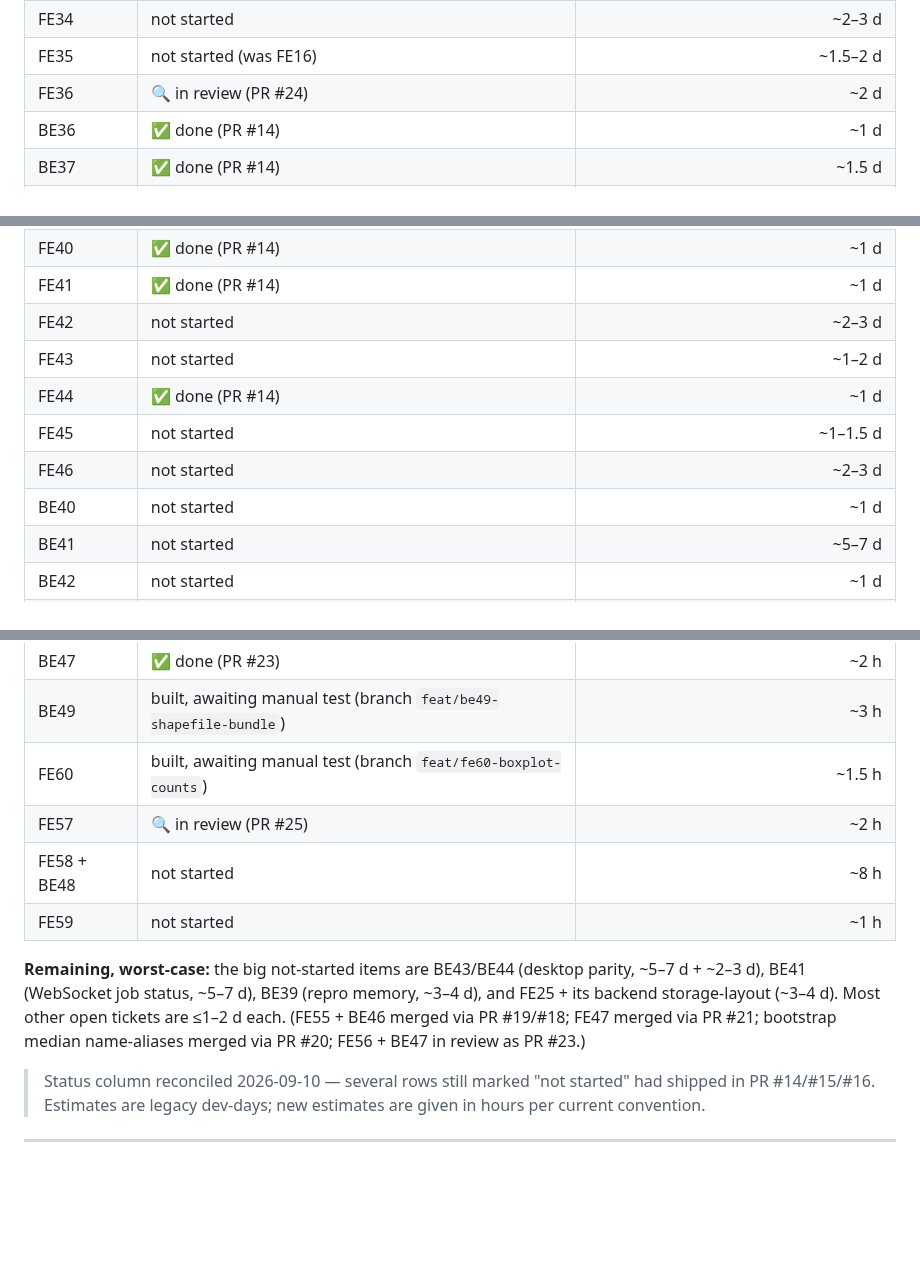
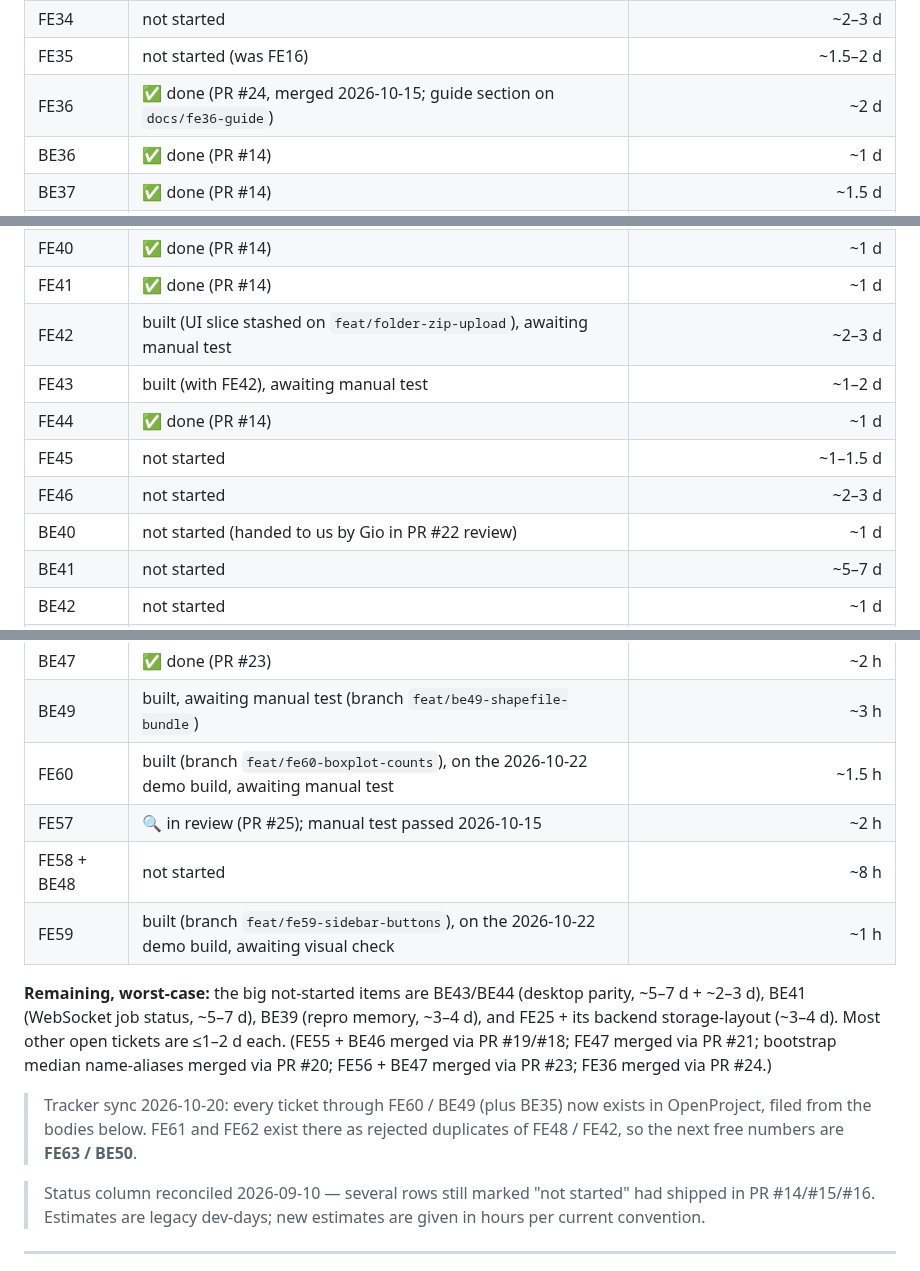
Before and after one commit to Aquaveo/tethysapp-fimeval-gui, a Markdown page: docs/tickets/backlog.md, 3 parts joined by grey strips. Rendered like a GitHub page; blank space fills up the shorter version.

Commit message:
docs: backlog — status after the 2026-10-22 demo build; tracker synced through FE60/BE49, next free FE63/BE50
FE36 merged (PR #24), FE57 in review (PR #25, tested), FE60/FE59 built and on
the demo build, FE42/43 built and stashed, BE40 handed over by Gio. Notes
that all numbered tickets through FE60/BE49 (and BE35) are now filed in
OpenProject and that FE61/FE62 are rejected duplicates.

Co-Authored-By: Claude Fable 5.1 <noreply@anthropic.com>

```diff
--- a/docs/tickets/backlog.md
+++ b/docs/tickets/backlog.md
@@ -50,7 +50,7 @@ warranted (historical); the numbers to plan around are the not-started ones.
 | FE33 | not started | ~1.5 d |
 | FE34 | not started | ~2–3 d |
 | FE35 | not started (was FE16) | ~1.5–2 d |
-| FE36 | 🔍 in review (PR #24) | ~2 d |
+| FE36 | ✅ done (PR #24, merged 2026-10-15; guide section on `docs/fe36-guide`) | ~2 d |
 | BE36 | ✅ done (PR #14) | ~1 d |
 | BE37 | ✅ done (PR #14) | ~1.5 d |
 | BE38 | ✅ done (PR #14) | ~0.25 d |
@@ -60,12 +60,12 @@ warranted (historical); the numbers to plan around are the not-started ones.
 | FE39 | not started | ~0.5 d |
 | FE40 | ✅ done (PR #14) | ~1 d |
 | FE41 | ✅ done (PR #14) | ~1 d |
-| FE42 | not started | ~2–3 d |
-| FE43 | not started | ~1–2 d |
+| FE42 | built (UI slice stashed on `feat/folder-zip-upload`), awaiting manual test | ~2–3 d |
+| FE43 | built (with FE42), awaiting manual test | ~1–2 d |
 | FE44 | ✅ done (PR #14) | ~1 d |
 | FE45 | not started | ~1–1.5 d |
 | FE46 | not started | ~2–3 d |
-| BE40 | not started | ~1 d |
+| BE40 | not started (handed to us by Gio in PR #22 review) | ~1 d |
 | BE41 | not started | ~5–7 d |
 | BE42 | not started | ~1 d |
 | FE48 | not started | ~1–1.5 d |
@@ -83,16 +83,20 @@ warranted (historical); the numbers to plan around are the not-started ones.
 | FE56 | ✅ done (PR #23) | ~3 h |
 | BE47 | ✅ done (PR #23) | ~2 h |
 | BE49 | built, awaiting manual test (branch `feat/be49-shapefile-bundle`) | ~3 h |
-| FE60 | built, awaiting manual test (branch `feat/fe60-boxplot-counts`) | ~1.5 h |
-| FE57 | 🔍 in review (PR #25) | ~2 h |
+| FE60 | built (branch `feat/fe60-boxplot-counts`), on the 2026-10-22 demo build, awaiting manual test | ~1.5 h |
+| FE57 | 🔍 in review (PR #25); manual test passed 2026-10-15 | ~2 h |
 | FE58 + BE48 | not started | ~8 h |
-| FE59 | not started | ~1 h |
+| FE59 | built (branch `feat/fe59-sidebar-buttons`), on the 2026-10-22 demo build, awaiting visual check | ~1 h |
 
 **Remaining, worst-case:** the big not-started items are BE43/BE44 (desktop parity,
 ~5–7 d + ~2–3 d), BE41 (WebSocket job status, ~5–7 d), BE39 (repro memory, ~3–4 d),
 and FE25 + its backend storage-layout (~3–4 d). Most other open tickets are ≤1–2 d
 each. (FE55 + BE46 merged via PR #19/#18; FE47 merged via PR #21; bootstrap median
-name-aliases merged via PR #20; FE56 + BE47 in review as PR #23.)
+name-aliases merged via PR #20; FE56 + BE47 merged via PR #23; FE36 merged via PR #24.)
+
+> Tracker sync 2026-10-20: every ticket through FE60 / BE49 (plus BE35) now exists in
+> OpenProject, filed from the bodies below. FE61 and FE62 exist there as rejected
+> duplicates of FE48 / FE42, so the next free numbers are **FE63 / BE50**.
 
 > Status column reconciled 2026-09-10 — several rows still marked "not started" had
 > shipped in PR #14/#15/#16. Estimates are legacy dev-days; new estimates are given
```
